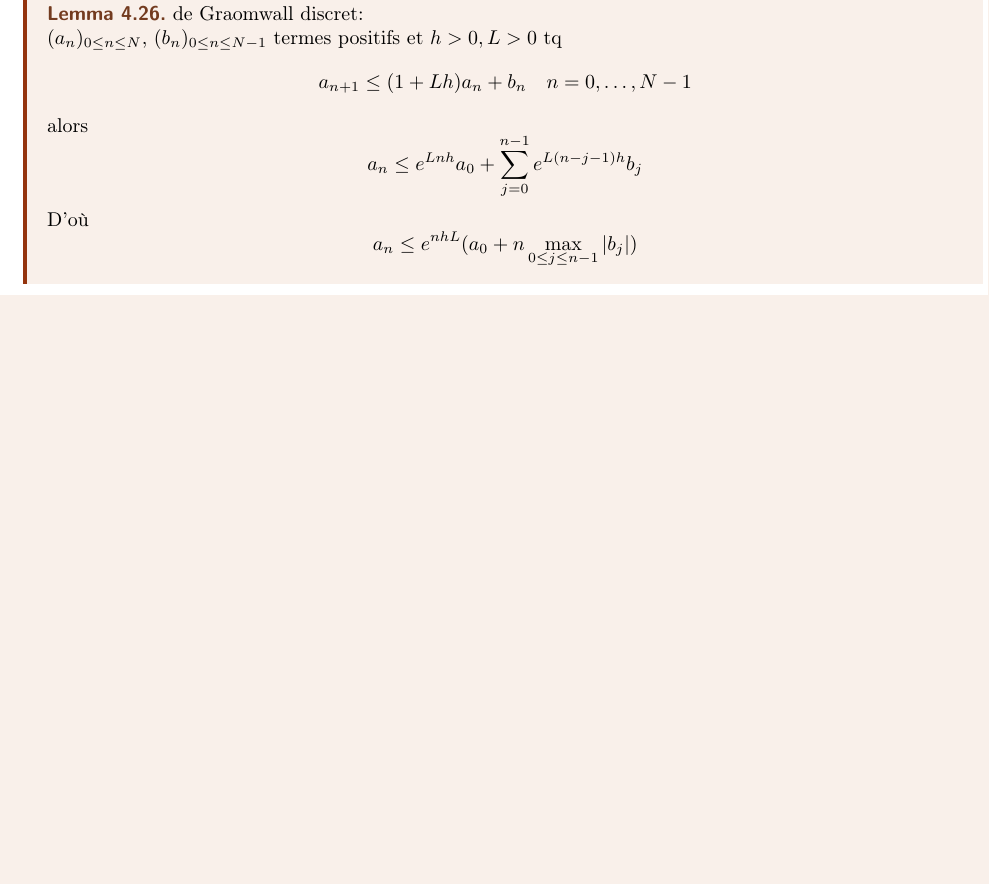
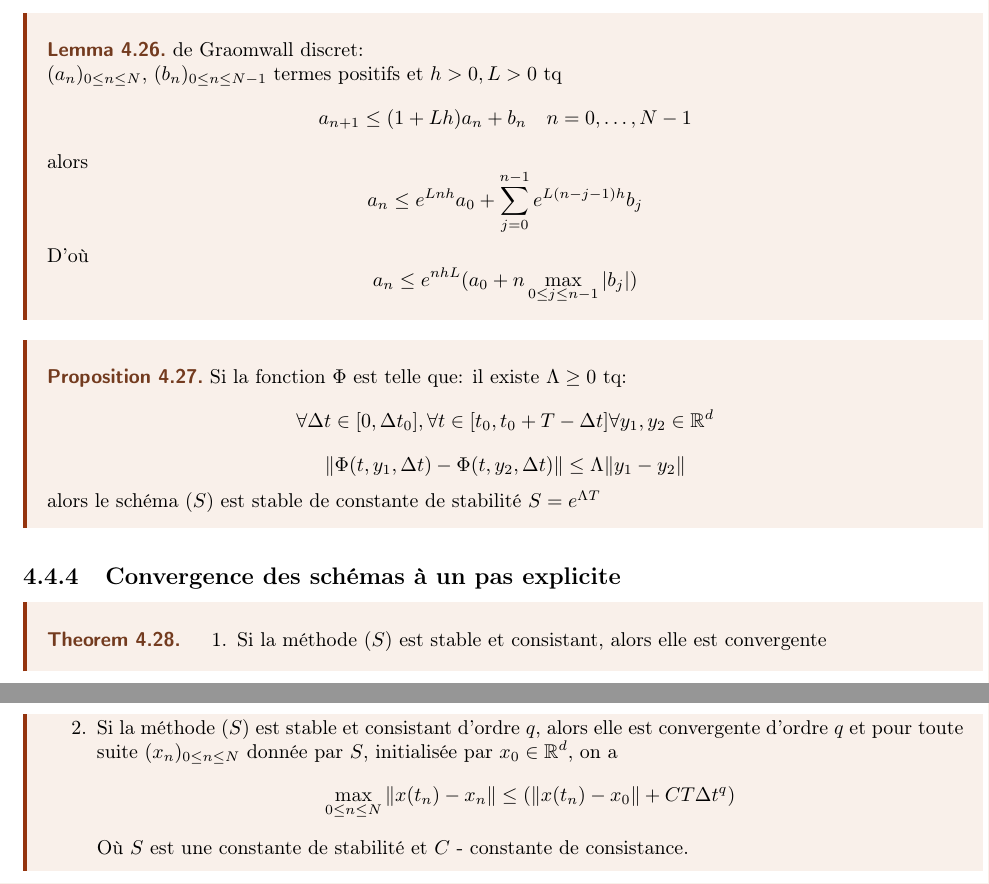
Before and after one commit to DobbiKov/semester4-lecture-notes, a LaTeX document (anal-avec-python/main.tex, which reads anal-avec-python/cours10.tex): part of page 49 of 49 before the commit and two parts of pages 49 and 50 of 50 after it, the two joined at a grey line, cut so that both start at the same text, the shorter picture padded with empty space. Compiled offline with pdfLaTeX.

Commit message:
finished lecture 10 anp

```diff
--- a/anal-avec-python/cours10.tex
+++ b/anal-avec-python/cours10.tex
@@ -171,3 +171,25 @@ D'où le schema ne peut pas être consistant d'ordre au moins $2$. \underline{Il
        a_n \le e^{nhL}(a_0 + n\max_{0 \le j \le n-1}|b_j|)
    \]
 \end{lemma}
+\begin{prop}
+   Si la fonction $\Phi$  est telle que: il existe $\Lambda \ge 0$ tq:
+   \[
+       \forall \Delta t \in [0, \Delta t_0], \forall t \in [t_0, t_0 + T - \Delta t] \forall y_1, y_2 \in \R^d
+   \]
+   \[
+   \left\| \Phi(t, y_1, \Delta t) - \Phi(t, y_2, \Delta t) \right\| \le \Lambda \|y_1 - y_2\|
+   \]
+   alors le schéma $(S)$ est stable de constante de stabilité  $S = e^{\Lambda T}$
+\end{prop}
+
+\subsection{Convergence des schémas à un pas explicite}
+\begin{theorem}
+    \begin{enumerate}
+        \item Si la méthode $(S)$ est stable et consistant, alors elle est convergente
+        \item Si la méthode  $(S)$ est stable et consistant d'ordre  $q$, alors elle est convergente d'ordre  $q$ et pour toute suite $(x_n)_{0 \leq n \leq N}$ donnée par $S$, initialisée par $x_0 \in \R^d$, on a
+            \[
+            \max_{0 \le n \le N} \|x(t_n) - x_n\| \le \left( \|x(t_n) - x_0\| + CT\Delta t^q \right)
+            \]
+            Où $S$ est une constante de stabilité et  $C$ - constante de consistance.
+    \end{enumerate}
+\end{theorem}
```
